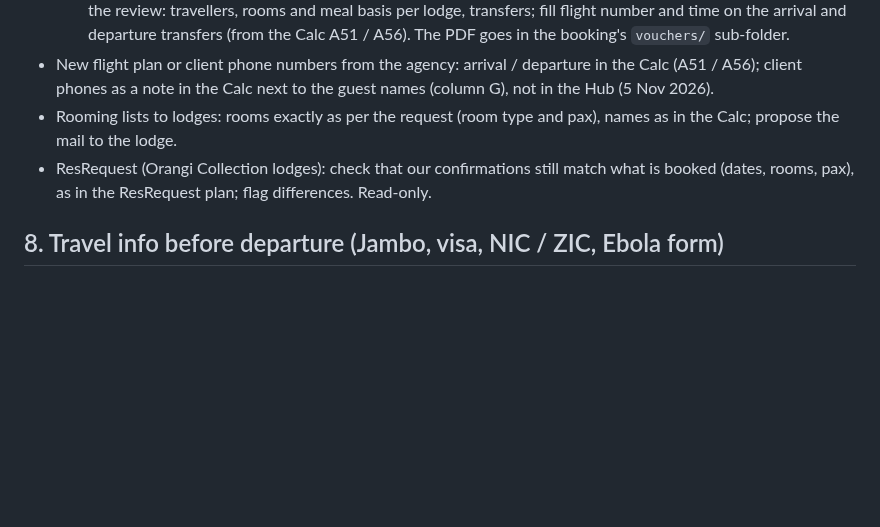
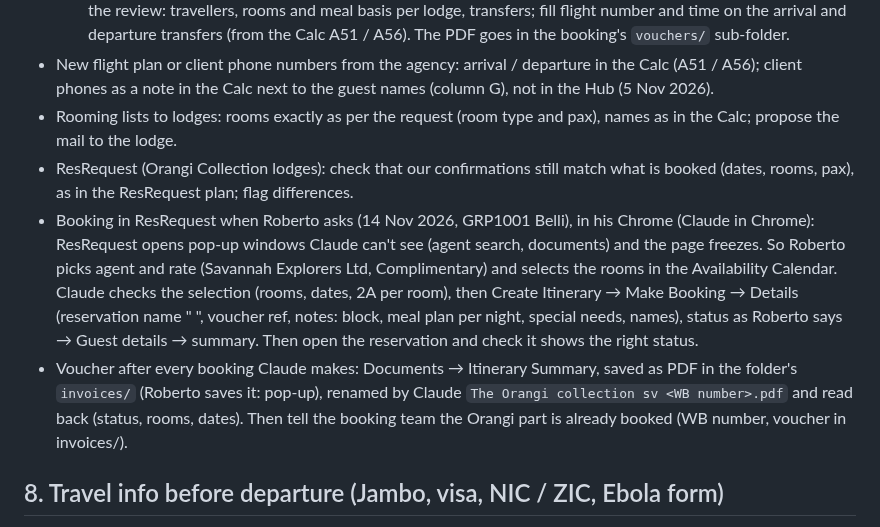
Before and after one commit to rdesibi1973/hub, a Markdown page: docs/skills/back-office.md, the part around the change. Drawn GitHub-style; blank space fills up the shorter version.

```diff
--- a/docs/skills/back-office.md
+++ b/docs/skills/back-office.md
@@ -75,7 +75,9 @@ Once a week (Monday, or the first round of the week — see `daily-check`): `fli
   In the review: travellers, rooms and meal basis per lodge, transfers; fill flight number and time on the arrival and departure transfers (from the Calc A51 / A56). The PDF goes in the booking's `vouchers/` sub-folder.
 - New flight plan or client phone numbers from the agency: arrival / departure in the Calc (A51 / A56); client phones as a note in the Calc next to the guest names (column G), not in the Hub (5 Nov 2026).
 - Rooming lists to lodges: rooms exactly as per the request (room type and pax), names as in the Calc; propose the mail to the lodge.
-- ResRequest (Orangi Collection lodges): check that our confirmations still match what is booked (dates, rooms, pax), as in the ResRequest plan; flag differences. Read-only.
+- ResRequest (Orangi Collection lodges): check that our confirmations still match what is booked (dates, rooms, pax), as in the ResRequest plan; flag differences.
+- Booking in ResRequest when Roberto asks (14 Nov 2026, GRP1001 Belli), in his Chrome (Claude in Chrome): ResRequest opens pop-up windows Claude can't see (agent search, documents) and the page freezes. So Roberto picks agent and rate (Savannah Explorers Ltd, Complimentary) and selects the rooms in the Availability Calendar. Claude checks the selection (rooms, dates, 2A per room), then Create Itinerary → Make Booking → Details (reservation name "<Client> <GRP code>", voucher ref, notes: block, meal plan per night, special needs, names), status as Roberto says → Guest details → summary. Then open the reservation and check it shows the right status.
+- Voucher after every booking Claude makes: Documents → Itinerary Summary, saved as PDF in the folder's `invoices/` (Roberto saves it: pop-up), renamed by Claude `The Orangi collection sv <WB number>.pdf` and read back (status, rooms, dates). Then tell the booking team the Orangi part is already booked (WB number, voucher in invoices/).
 
 ## 8. Travel info before departure (Jambo, visa, NIC / ZIC, Ebola form)
 
```
Also changed, not shown: docs/skills/booking-confirmation.md (+4 -0 lines).
